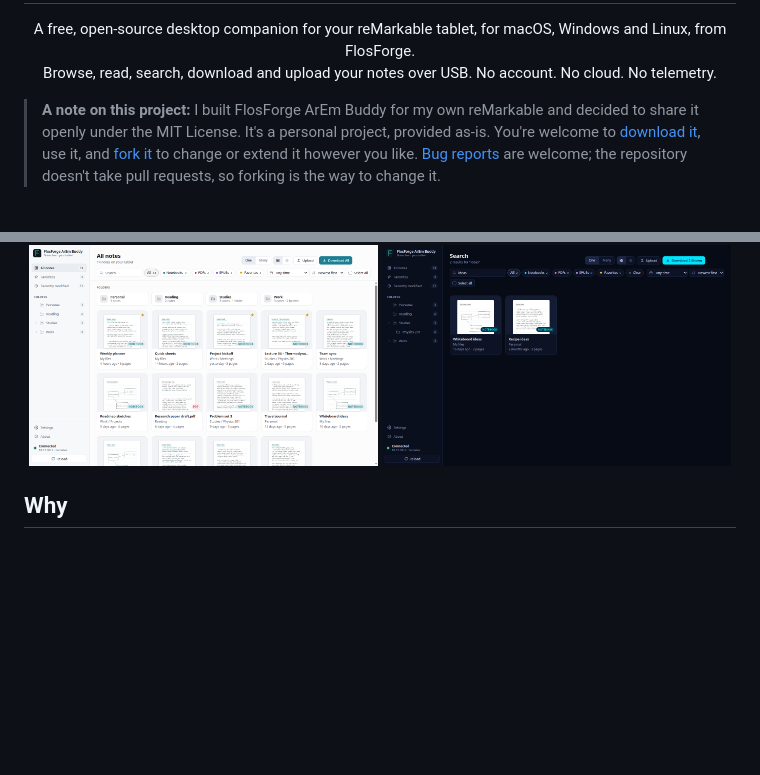
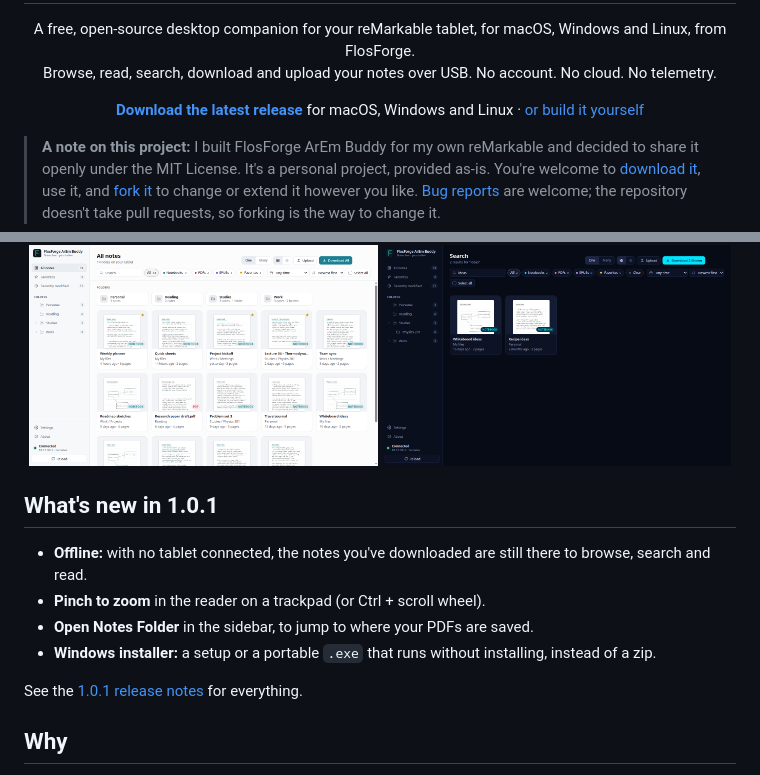
Before and after one commit to dimitriostzr/flosforge-arem-rm-tablet-helper, a Markdown page: README.md, 2 parts joined by grey strips. Drawn GitHub-style; blank space fills up the shorter version.

Commit message:
README: download link at the top, and what's new in 1.0.1

```diff
--- a/README.md
+++ b/README.md
@@ -9,6 +9,11 @@
   Browse, read, search, download and upload your notes over USB. No account. No cloud. No telemetry.
 </p>
 
+<p align="center">
+  <a href="https://github.com/dimitriostzr/flosforge-arem-rm-tablet-helper/releases/latest"><b>Download the latest release</b></a> for macOS, Windows and Linux
+  · <a href="#build-it-yourself">or build it yourself</a>
+</p>
+
 > **A note on this project:** I built FlosForge ArEm Buddy for my own reMarkable and decided to share it openly under
 > the MIT License. It's a personal project, provided as-is. You're welcome to [download it](#get-it), use it, and
 > [fork it](#fork-it) to change or extend it however you like. [Bug reports](#reporting-a-bug) are welcome; the
@@ -18,6 +23,15 @@
   <img src="docs/screenshots/library.png" width="49%" alt="FlosForge ArEm Buddy in light mode: the library with thumbnails" />
   <img src="docs/screenshots/search-dark.png" width="49%" alt="FlosForge ArEm Buddy in dark mode: searching notes" />
 </p>
+
+## What's new in 1.0.1
+
+- **Offline:** with no tablet connected, the notes you've downloaded are still there to browse, search and read.
+- **Pinch to zoom** in the reader on a trackpad (or Ctrl + scroll wheel).
+- **Open Notes Folder** in the sidebar, to jump to where your PDFs are saved.
+- **Windows installer:** a setup or a portable `.exe` that runs without installing, instead of a zip.
+
+See the [1.0.1 release notes](https://github.com/dimitriostzr/flosforge-arem-rm-tablet-helper/releases/tag/v1.0.1) for everything.
 
 ## Why
 
```
